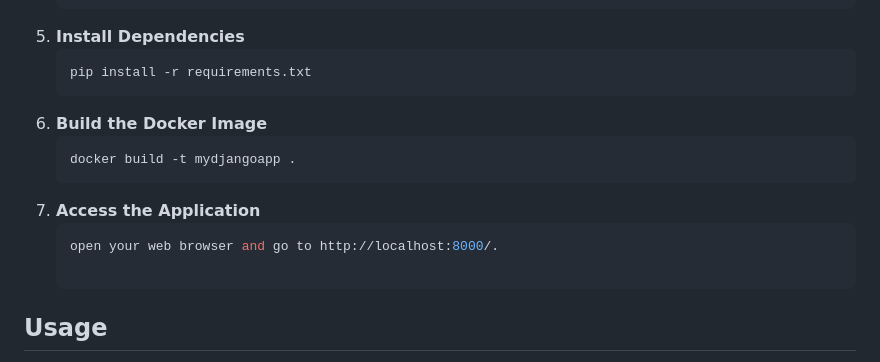
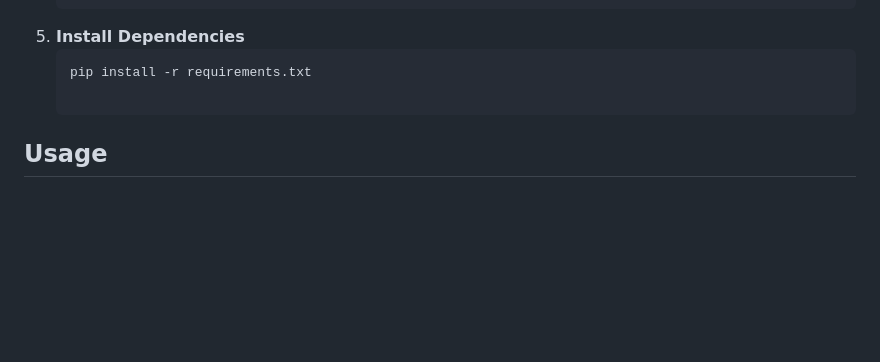
Before and after one commit to TouseefH/job-portal, a Markdown page: README.md, the part around one of its changes. Drawn GitHub-style; blank space fills up the shorter version.

````diff
--- a/README.md
+++ b/README.md
@@ -53,12 +53,6 @@ To set up the Job Portal CRUD Application API on your local machine, follow thes
 6. **Install Dependencies**
     ```bash
    pip install -r requirements.txt
-7. **Build the Docker Image**
-   ```bash
-   docker build -t mydjangoapp .
-9. **Access the Application**
-   ```bash
-   open your web browser and go to http://localhost:8000/.
 
 ## Usage
 1. **Run the application**
````
Also changed, not shown: other parts of README.md (+1 -1 lines).
